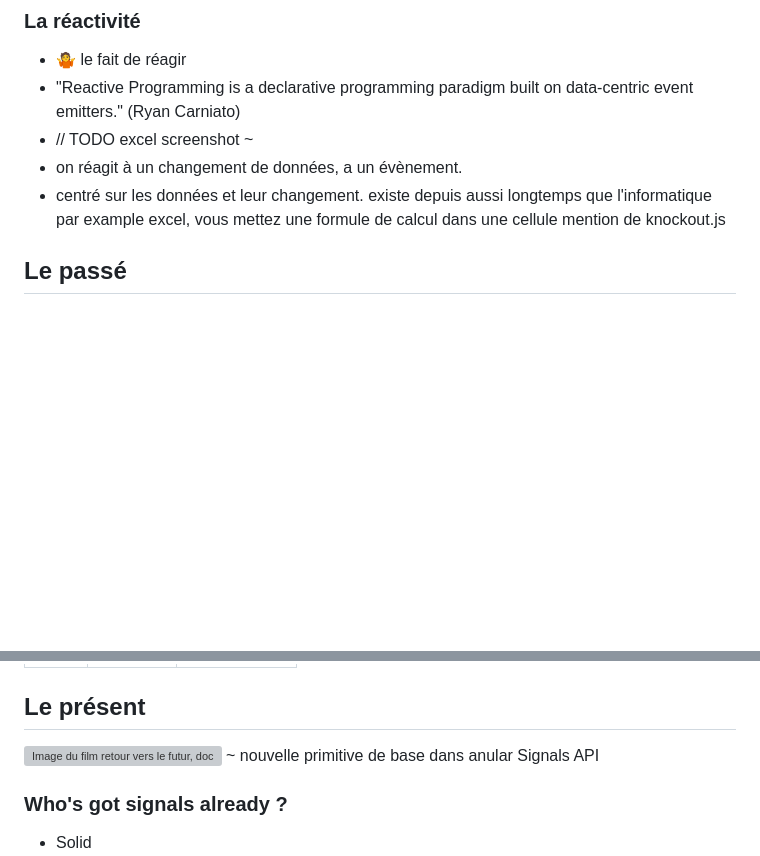
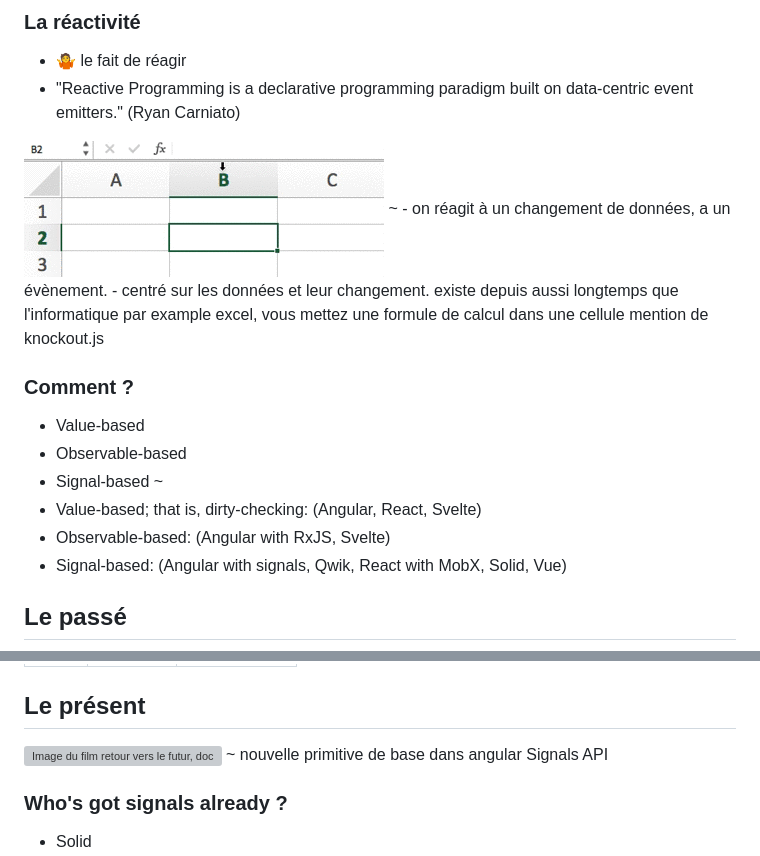
Before and after one commit to b-legrand/angular-signals-how-do-they-work, a Markdown page: public/signals-how-do-they-work.md, 2 parts joined by grey strips. Rendered like a GitHub page; pictures changed too: public/frp-excel.gif (added); blank space fills up the shorter version; grey boxes are pictures that could not be loaded.

```diff
--- a/public/signals-how-do-they-work.md
+++ b/public/signals-how-do-they-work.md
@@ -32,7 +32,7 @@ Qu'est ce que ca veut dire pour le futur du framework
 
 - 🤷‍ le fait de réagir
 - "Reactive Programming is a declarative programming paradigm built on data-centric event emitters." (Ryan Carniato)<!-- .element: class="fragment" -->
-- // TODO excel screenshot<!-- .element: class="fragment" -->
+<img src="frp-excel.gif" alt="Gif animé de cellules" class="fragment">
 ~
 - on réagit à un changement de données, a un évènement.
 - centré sur les données et leur changement.
@@ -40,6 +40,16 @@ existe depuis aussi longtemps que l'informatique
 par example excel, vous mettez une formule de calcul dans une cellule
 mention de knockout.js
 
+
+### Comment ?
+
+- Value-based
+- Observable-based<!-- .element: class="fragment" -->
+- Signal-based<!-- .element: class="fragment" -->
+~
+- Value-based; that is, dirty-checking: (Angular, React, Svelte)
+- Observable-based: (Angular with RxJS, Svelte)
+- Signal-based: (Angular with signals, Qwik, React with MobX, Solid, Vue)
 
 
 ## Le passé
@@ -237,7 +247,7 @@ Producer <---> Consumer<br/>
 ## Le présent
 <img src="back-to-the-future-1.jpg" alt="Image du film retour vers le futur, doc et marty démarrent la machine à remonter le temps">
 ~
-nouvelle primitive de base dans anular Signals API
+nouvelle primitive de base dans angular Signals API
 
 
 ### Who's got signals already ?
```
Also changed, not shown: other parts of public/signals-how-do-they-work.md (+20 -20 lines), 2 other files.
